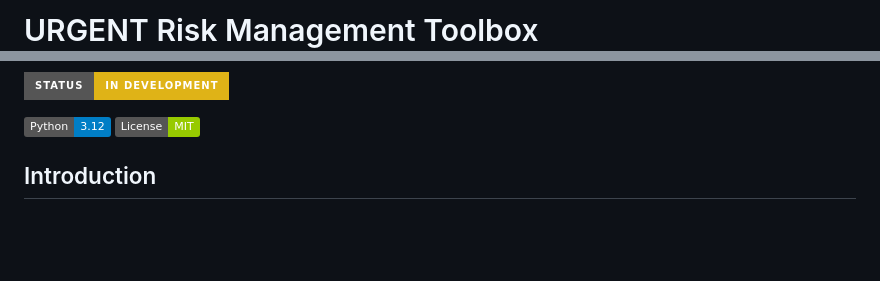
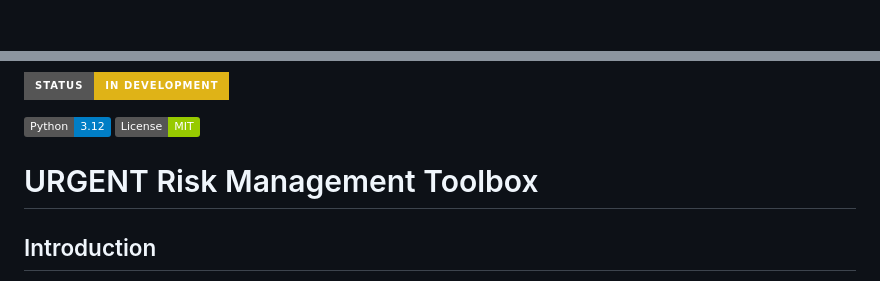
Before and after one commit to VITObelgium/URGENT_RiskManagementToolbox, a Markdown page: README.md, 2 parts joined by grey strips. GitHub-like rendering; badges without logos; blank space fills up the shorter version.

```diff
--- a/README.md
+++ b/README.md
@@ -1,3 +1,2 @@
 
-# URGENT Risk Management Toolbox
 <p align="center">
@@ -9,6 +7,7 @@ https://urgent-project-heu.eu/wp-content/uploads/2024/11/logo-3.png" width="200"
 
 ![Python](https://img.shields.io/badge/Python-3.12-blue)  ![License](https://img.shields.io/badge/License-MIT-green)
 
+# URGENT Risk Management Toolbox
 
 ## Introduction
 
```
Also changed, not shown: other parts of README.md (+1 -2 lines).
